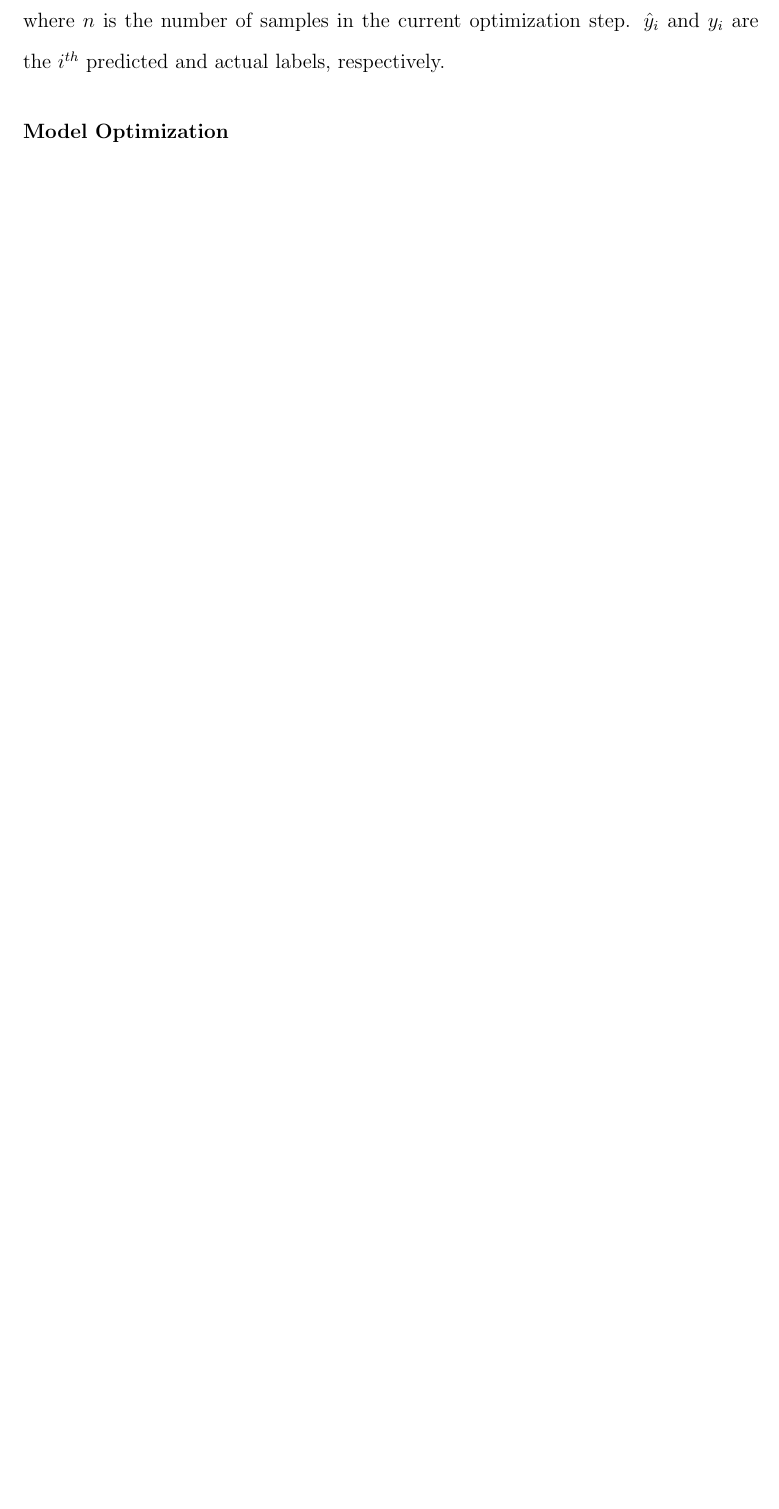
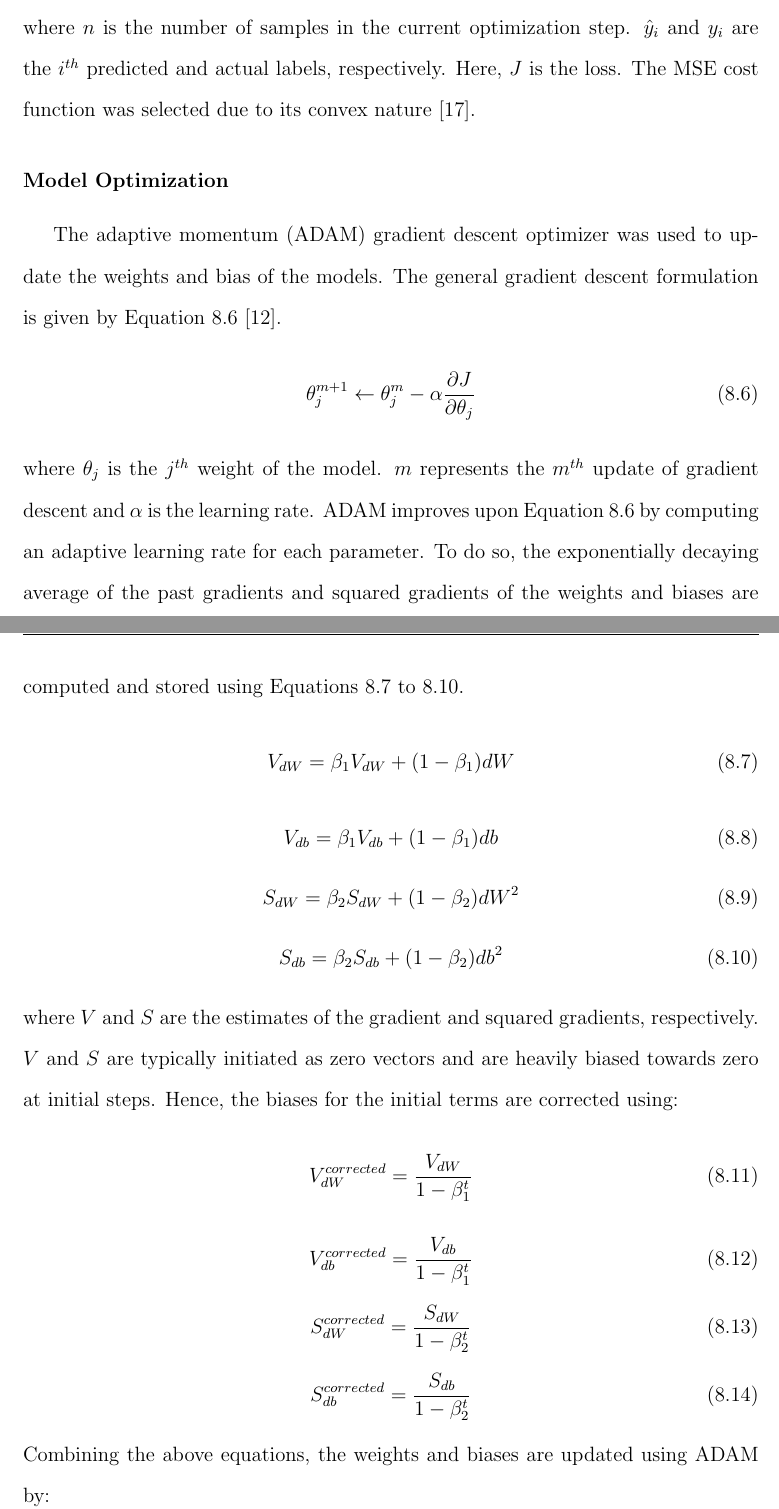
Before and after one commit to RuiNian7319/Thesis, a LaTeX thesis (main.tex, which reads chapters/Chapter08:Suncor.tex): part of page 54 of 64 before the commit and two parts of pages 53 and 54 of 65 after it, the two joined at a grey line, cut so that both start at the same text, the shorter picture padded with empty space. Compiled offline with pdfLaTeX.

Commit message:
Updates from Overleaf

```diff
--- a/chapters/Chapter08:Suncor.tex
+++ b/chapters/Chapter08:Suncor.tex
@@ -345 +326,2 @@ The mean squared error cost function is used and is given by:
 \begin{equation}
+    J = \frac{1}{n}\sum\limits^n_{i=1}(\hat{y}_i - y_i)^2
@@ -347,6 +328,46 @@ The mean squared error cost function is used and is given by:
     \label{eq:08MSE}
 \end{equation}
-where $n$ is the number of samples in the current optimization step.  $\hat{y}_i$ and $y_i$ are the $i^{th}$ predicted and actual labels, respectively.
+where $n$ is the number of samples in the current optimization step.  $\hat{y}_i$ and $y_i$ are the $i^{th}$ predicted and actual labels, respectively. Here, $J$ is the loss. The MSE cost function was selected due to its convex nature \cite{deeplearning_course}.
 
 
 \subsubsection{Model Optimization}
+
+The adaptive momentum (ADAM) gradient descent optimizer was used to update the weights and bias of the models.  The general gradient descent formulation is given by Equation \ref{eq:08GradientDescent} \cite{ADAM}.
+\begin{equation}
+    \theta_j^{m+1} \leftarrow \theta_j^{m} - \alpha \frac{\partial J}{\partial \theta_j}
+    \label{eq:08GradientDescent}
+\end{equation}
+where $\theta_j$ is the $j^{th}$ weight of the model.  $m$ represents the $m^{th}$ update of gradient descent and $\alpha$ is the learning rate.  ADAM improves upon Equation \ref{eq:08GradientDescent} by computing an adaptive learning rate for each parameter. To do so, the exponentially decaying average of the past gradients and squared gradients of the weights and biases are computed and stored using Equations \ref{eq:08momentW} to \ref{eq:08squared_momentb}.
+\begin{equation}
+    V_{dW} = \beta_1 V_{dW} + (1 - \beta_1)dW
+    \label{eq:08momentW}
+\end{equation}
+\begin{equation}
+    V_{db} = \beta_1 V_{db} + (1 - \beta_1)db
+    \label{eq:08momentb}
+\end{equation}
+\begin{equation}
+    S_{dW} = \beta_2 S_{dW} + (1 - \beta_2)dW^2
+    \label{eq:08squared_momentW}
+\end{equation}
+\begin{equation}
+    S_{db} = \beta_2 S_{db} + (1 - \beta_2)db^2
+    \label{eq:08squared_momentb}
+\end{equation}
+where $V$ and $S$ are the estimates of the gradient and squared gradients, respectively.  $V$ and $S$ are typically initiated as zero vectors and are heavily biased towards zero at initial steps.  Hence, the biases for the initial terms are corrected using:
+\begin{equation}
+    V_{dW}^{corrected} = \frac{V_{dW}}{1 - \beta_1^t}
+\end{equation}
+\begin{equation}
+    V_{db}^{corrected} = \frac{V_{db}}{1 - \beta_1^t}
+\end{equation}
+\begin{equation}
+    S_{dW}^{corrected} = \frac{S_{dW}}{1 - \beta_2^t}
+\end{equation}
+\begin{equation}
+    S_{db}^{corrected} = \frac{S_{db}}{1 - \beta_2^t}
+\end{equation}
+Combining the above equations, the weights and biases are updated using ADAM by:
+\begin{equation}
+    W_j \leftarrow W_j - \alpha \frac{V_{dW}^{corrected}}{S_{dW}^{corrected} + \epsilon}
+\end{equation}
@@ -352,0 +384 @@ where $n$ is the number of samples in the current optimization step.  $\hat{y}_i
+    \item Root mean squared error:
```
Also changed, not shown: references.bib (+8 -0 lines), chapters/Chapter08:Suncor.tex (49 more changed lines).
